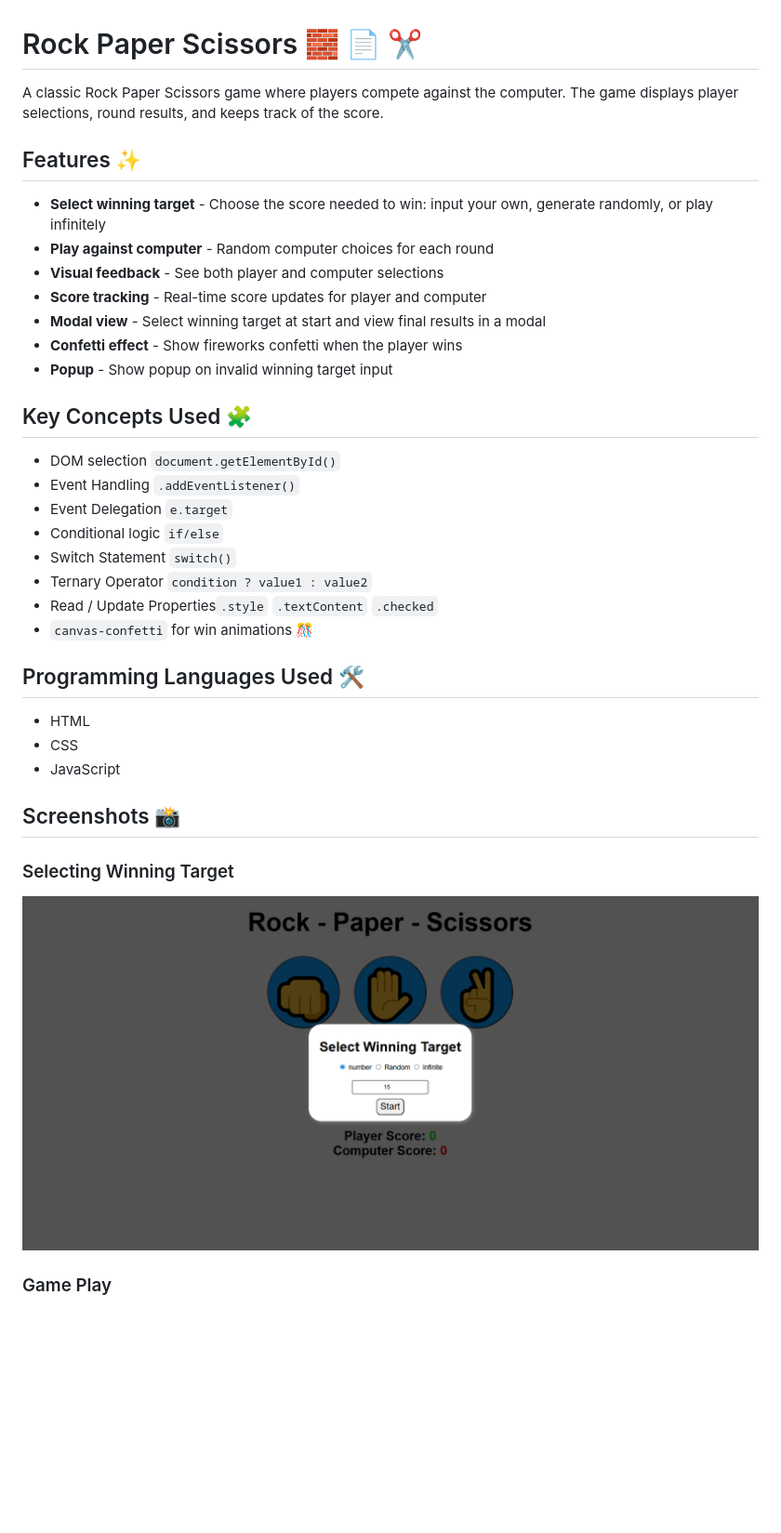
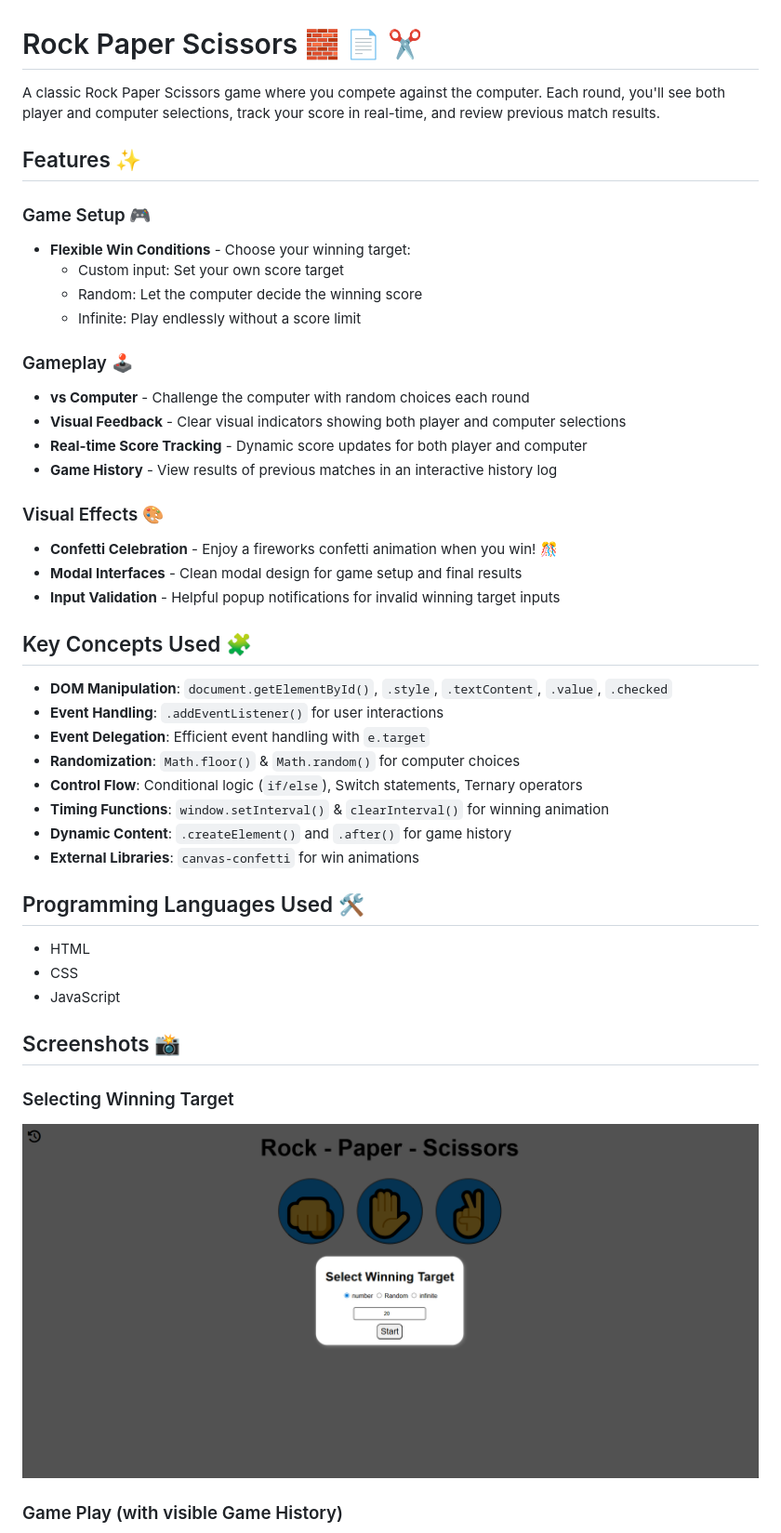
Before and after one commit to Rula-Sh/js-rock-paper-scissors-game, a Markdown page: README.md, the part around one of its changes. Shown at 93% size. GitHub-like rendering; pictures changed too: images/js-rock-paper-scissors-select-winning-target.png; blank space fills up the shorter version.

```diff
--- a/README.md
+++ b/README.md
@@ -1,27 +1,39 @@
 # Rock Paper Scissors 🧱 📄 ✂️
 
-A classic Rock Paper Scissors game where players compete against the computer. The game displays player selections, round results, and keeps track of the score.
+A classic Rock Paper Scissors game where you compete against the computer. Each round, you'll see both player and computer selections, track your score in real-time, and review previous match results.
 
 ## Features ✨
 
-- **Select winning target** - Choose the score needed to win: input your own, generate randomly, or play infinitely
-- **Play against computer** - Random computer choices for each round
-- **Visual feedback** - See both player and computer selections
-- **Score tracking** - Real-time score updates for player and computer
-- **Modal view** - Select winning target at start and view final results in a modal
-- **Confetti effect** - Show fireworks confetti when the player wins
-- **Popup** - Show popup on invalid winning target input
+### Game Setup 🎮
+
+- **Flexible Win Conditions** - Choose your winning target:
+  - Custom input: Set your own score target
+  - Random: Let the computer decide the winning score
+  - Infinite: Play endlessly without a score limit
+
+### Gameplay 🕹️
+
+- **vs Computer** - Challenge the computer with random choices each round
+- **Visual Feedback** - Clear visual indicators showing both player and computer selections
+- **Real-time Score Tracking** - Dynamic score updates for both player and computer
+- **Game History** - View results of previous matches in an interactive history log
+
+### Visual Effects 🎨
+
+- **Confetti Celebration** - Enjoy a fireworks confetti animation when you win! 🎊
+- **Modal Interfaces** - Clean modal design for game setup and final results
+- **Input Validation** - Helpful popup notifications for invalid winning target inputs
 
 ## Key Concepts Used 🧩
 
-- DOM selection `document.getElementById()`
-- Event Handling `.addEventListener()`
-- Event Delegation `e.target`
-- Conditional logic `if/else`
-- Switch Statement `switch()`
-- Ternary Operator `condition ? value1 : value2`
-- Read / Update Properties`.style` `.textContent` `.checked`
-- `canvas-confetti` for win animations 🎊
+- **DOM Manipulation**: `document.getElementById()`, `.style`, `.textContent`, `.value`, `.checked`
+- **Event Handling**: `.addEventListener()` for user interactions
+- **Event Delegation**: Efficient event handling with `e.target`
+- **Randomization**: `Math.floor()` & `Math.random()` for computer choices
+- **Control Flow**: Conditional logic (`if/else`), Switch statements, Ternary operators
+- **Timing Functions**: `window.setInterval()` & `clearInterval()` for winning animation
+- **Dynamic Content**: `.createElement()` and `.after()` for game history
+- **External Libraries**: `canvas-confetti` for win animations
 
 ## Programming Languages Used 🛠️
 
@@ -35,7 +47,7 @@ A classic Rock Paper Scissors game where players compete against the computer. T
 
 ![Selecting the winning target type in Rock Paper Scissors](images/js-rock-paper-scissors-select-winning-target.png)
 
-### Game Play
+### Game Play (with visible Game History)
 
 ![Main Rock Paper Scissors gameplay interface](images/js-rock-paper-scissors-game-play.png)
 
```
Also changed, not shown: other parts of README.md (+0 -4 lines), images/js-rock-paper-scissors-game-play.png, images/js-rock-paper-scissors-winning-the-game.png.
